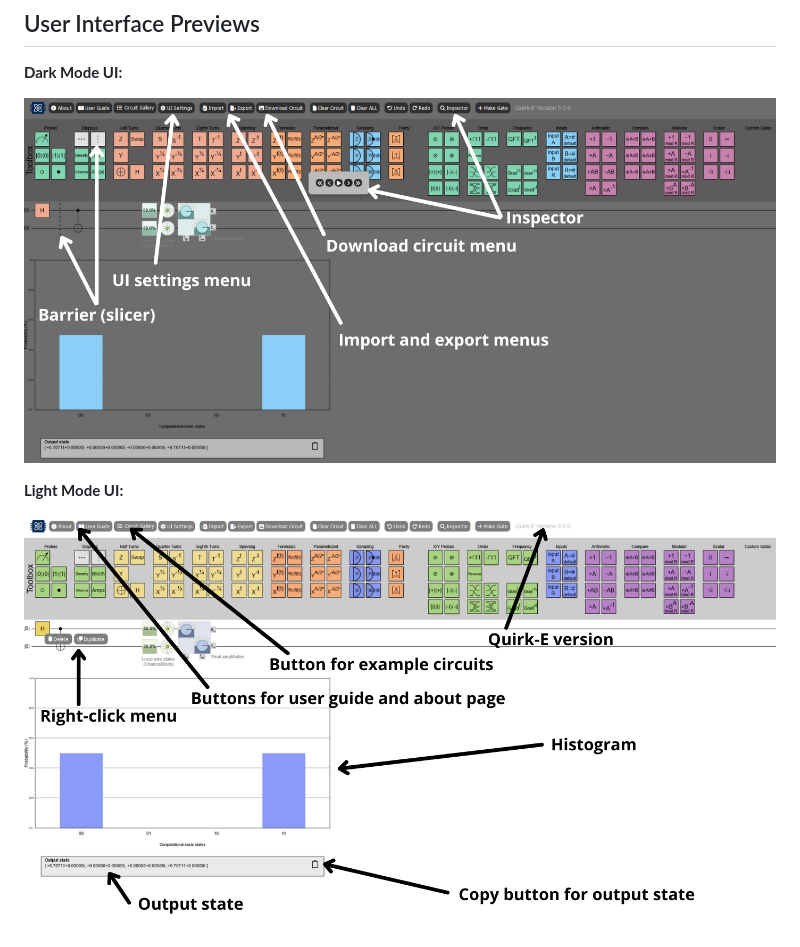
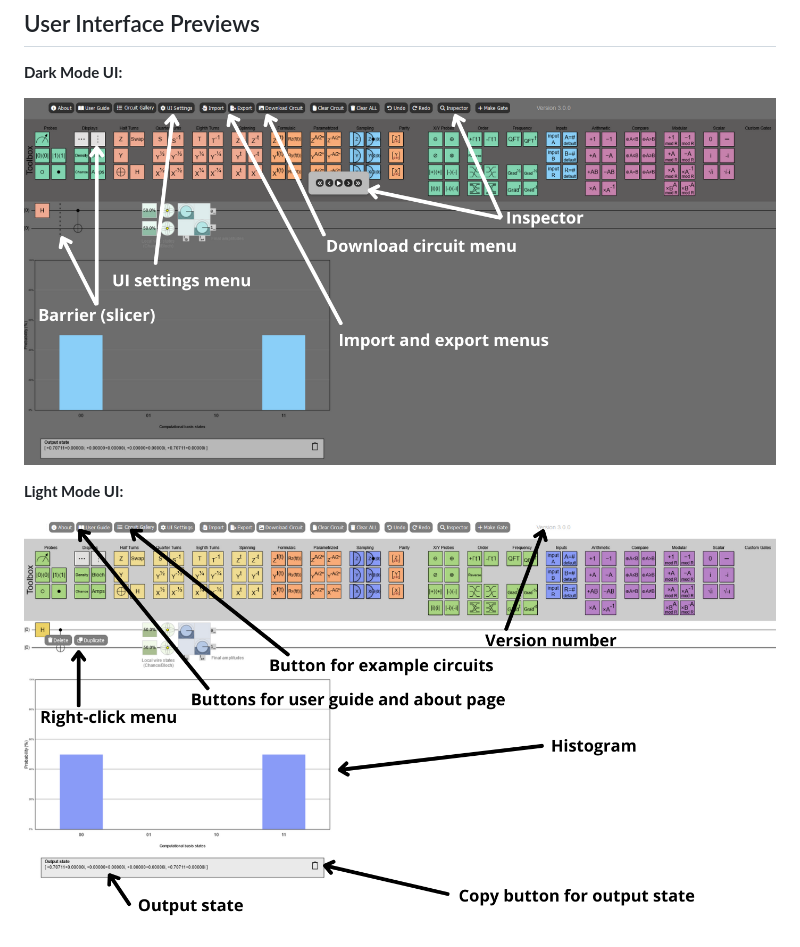
Before and after one commit to grageragarces/Quirk-E, a Markdown page: doc/GUIDE.md, the part around the change. Drawn GitHub-style; pictures changed too: doc/README-dark.png (added), doc/README-light.png (added), doc/README_quirk-e-dark.png (deleted).

```diff
--- a/doc/GUIDE.md
+++ b/doc/GUIDE.md
@@ -57,8 +57,8 @@ The **Slicer gate** is added to enhance circuit readability. With the slicer gat
 
 **Dark Mode UI:**
 
-![Dark UI](../doc/README_quirk-e-dark.png)
+![Dark UI](../doc/README-dark.png)
 
 **Light Mode UI:**
 
-![Light UI](../doc/README_quirk-e-light.png)
+![Light UI](../doc/README-light.png)
```
Also changed, not shown: README.md (+2 -2 lines), 7 other files.
